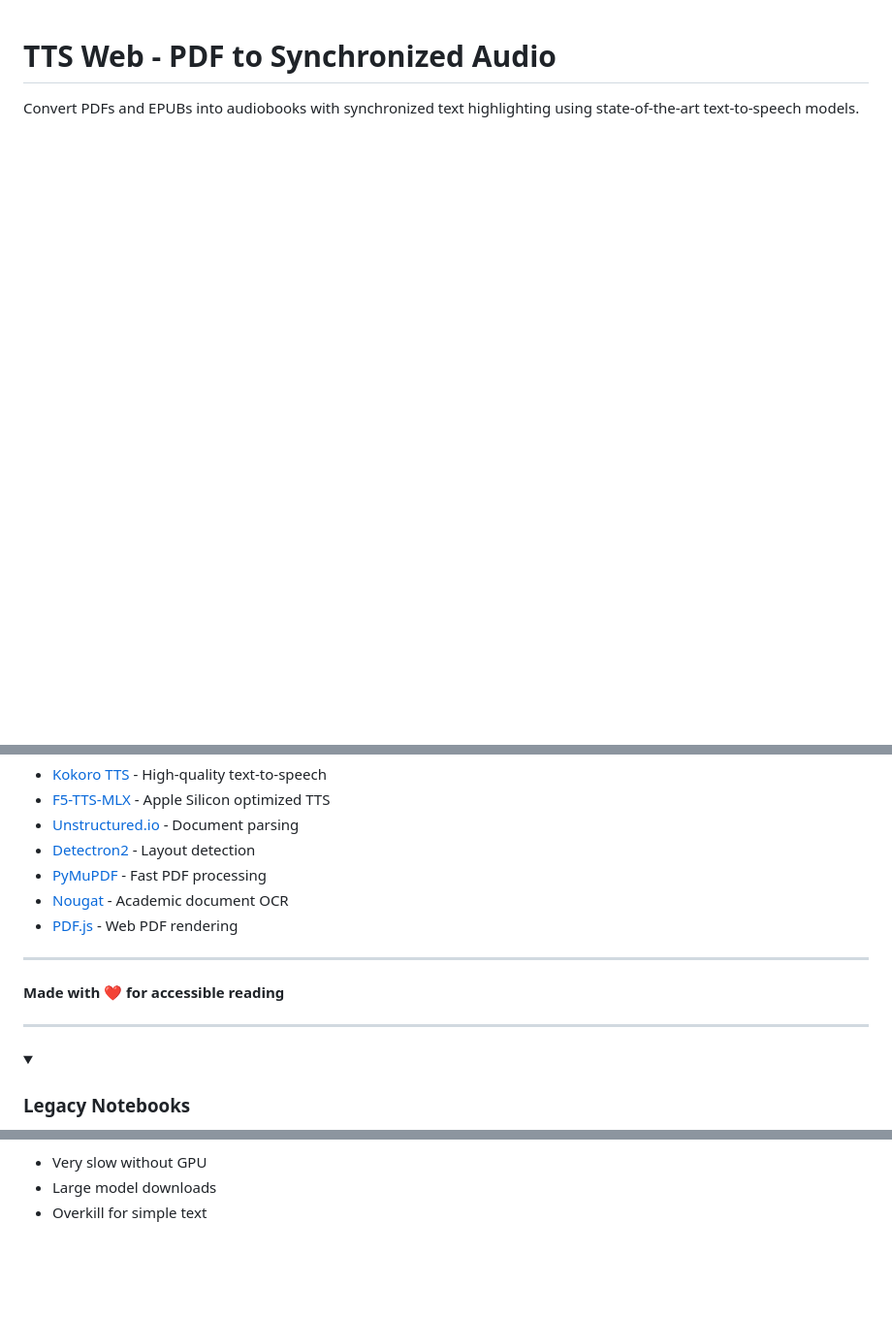
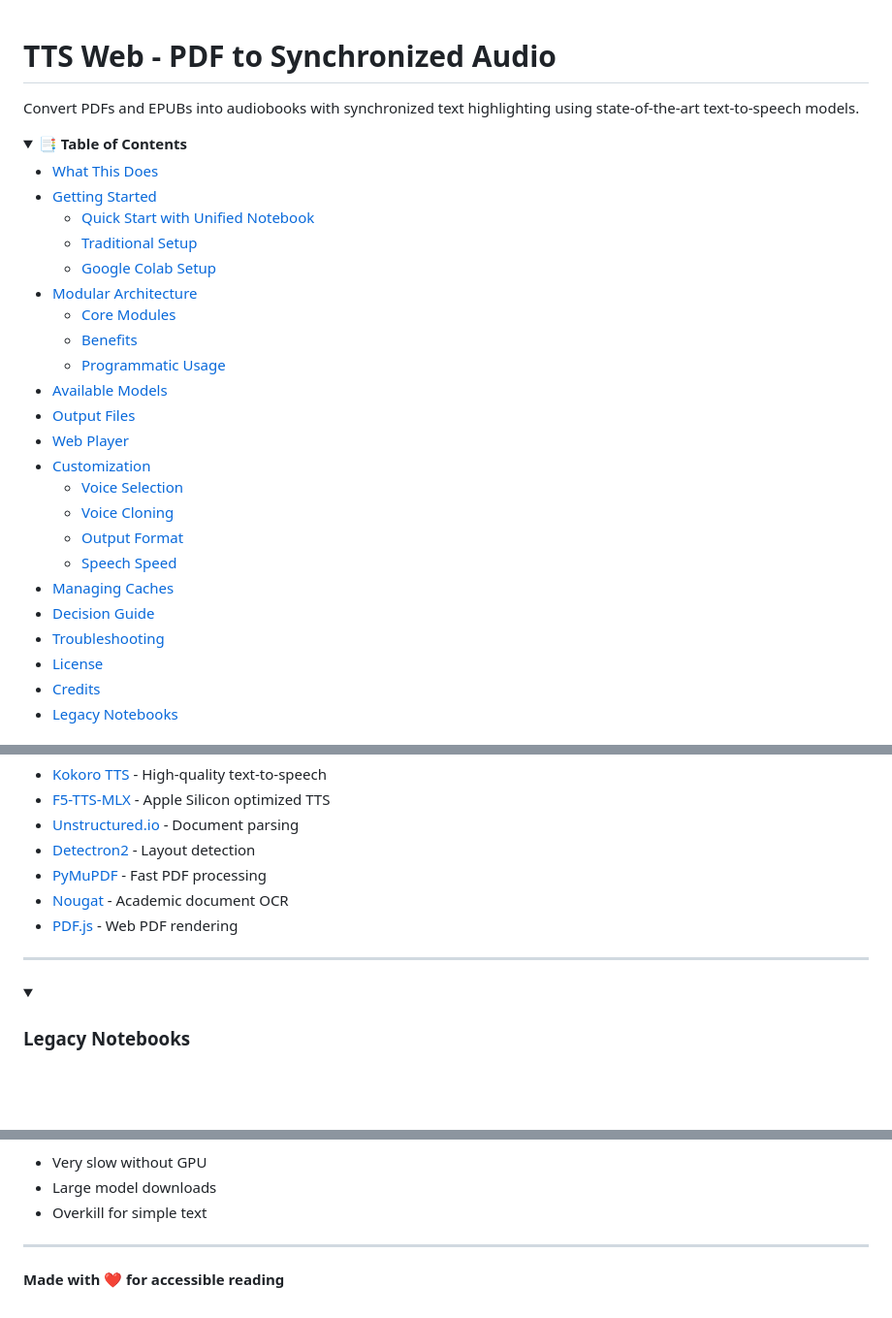
Before and after one commit to SVM0N/ttsweb.github.io, a Markdown page: README.md, 3 parts joined by grey strips. Shown at 97% size. Drawn GitHub-style; folded sections open; blank space fills up the shorter version.

Commit message:
even newer md

```diff
--- a/README.md
+++ b/README.md
@@ -1,3 +1,31 @@
 # TTS Web - PDF to Synchronized Audio
 
 Convert PDFs and EPUBs into audiobooks with synchronized text highlighting using state-of-the-art text-to-speech models.
+
+<details>
+<summary><strong>📑 Table of Contents</strong></summary>
+
+- [What This Does](#-what-this-does)
+- [Getting Started](#-getting-started)
+  - [Quick Start with Unified Notebook](#quick-start-with-unified-notebook-)
+  - [Traditional Setup](#traditional-setup-legacy-notebooks)
+  - [Google Colab Setup](#google-colab-setup)
+- [Modular Architecture](#-modular-architecture)
+  - [Core Modules](#core-modules)
+  - [Benefits](#benefits-of-modular-design)
+  - [Programmatic Usage](#using-the-modules-programmatically)
+- [Available Models](#-available-models--when-to-use-each)
+- [Output Files](#-output-files)
+- [Web Player](#-using-the-web-player)
+- [Customization](#-customization)
+  - [Voice Selection](#voice-selection-kokoro-models)
+  - [Voice Cloning](#voice-cloning-f5-tts-mlx)
+  - [Output Format](#output-format)
+  - [Speech Speed](#speech-speed)
+- [Managing Caches](#-managing-model-caches)
+- [Decision Guide](#-quick-decision-guide)
+- [Troubleshooting](#-troubleshooting)
+- [License](#-license)
+- [Credits](#-credits)
+- [Legacy Notebooks](#legacy-notebooks)
+
@@ -372,10 +403,6 @@ This project uses:
 
 ---
 
-**Made with ❤️ for accessible reading**
-
----
-
 <details>
 <summary>
 
@@ -567,3 +594,7 @@ The following notebooks have been moved to the `archived/` folder and are still
 
 
 </details>
+
+---
+
+**Made with ❤️ for accessible reading**
```
Also changed, not shown: other parts of README.md (+3 -0 lines).
